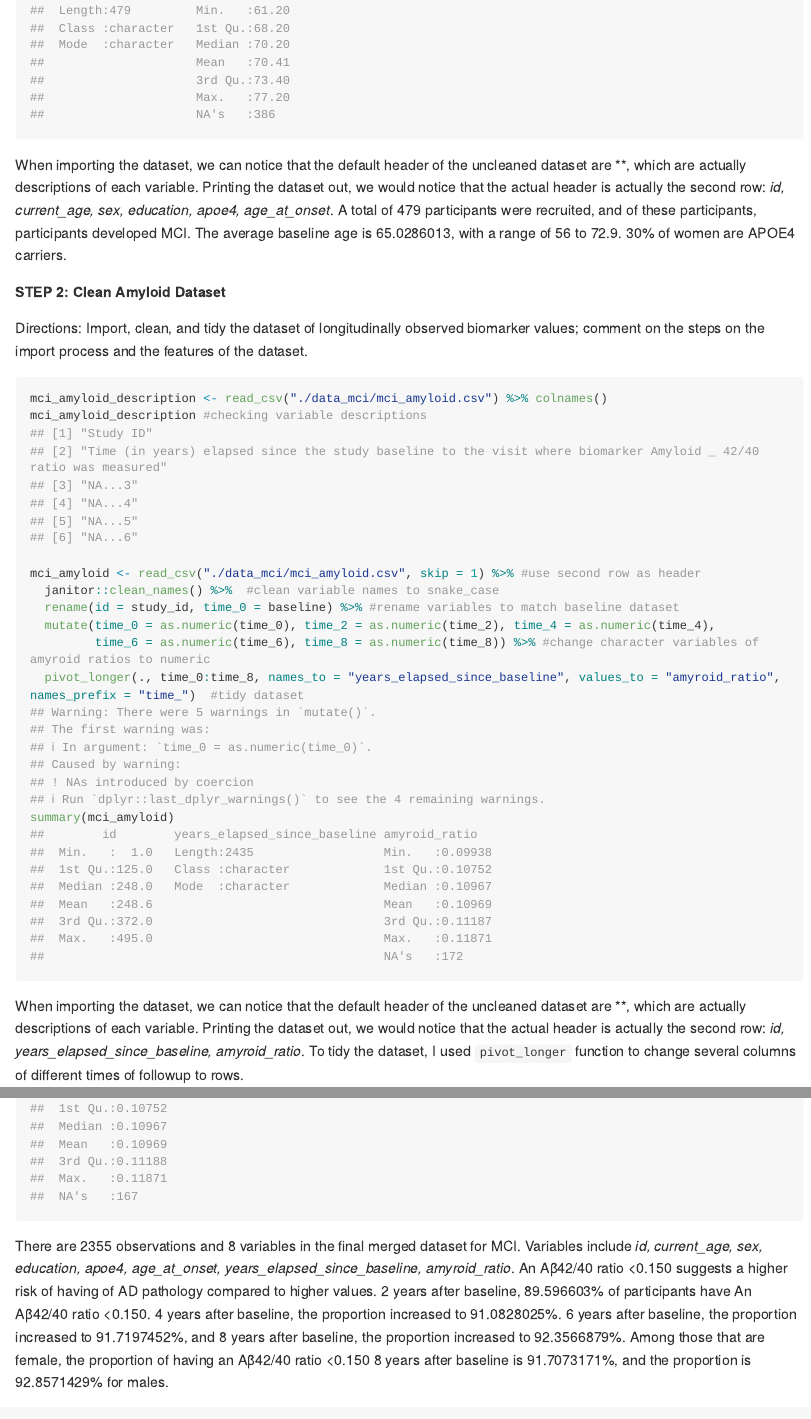
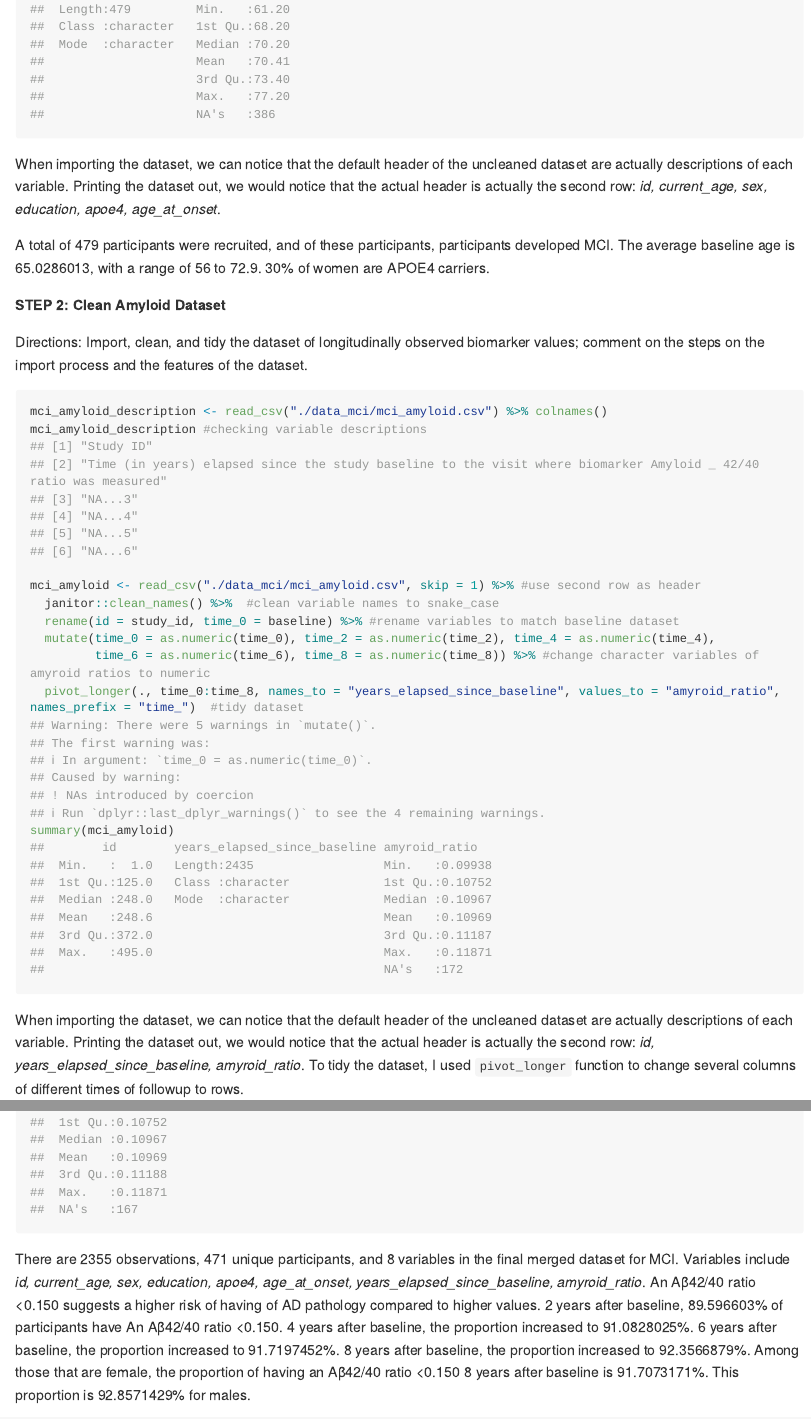
Before and after one commit to xl3214/p8105_hw2_xl3214, an R Markdown document (p8105_hw2_xl3214.Rmd): the page in a window 1100 px wide, from 7370 px down before the commit and from 7340 px down after it, so that both start at the same text, and a second part further down, joined at a grey line. The pictures show the output file p8105_hw2_xl3214.md that the author committed with the source, drawn offline in the style of GitHub; long lines of code are wrapped.

Commit message:
Fixing the inline r code for Question 3's descriptive paragraph (i.e., lenght(unique()))

````diff
--- a/p8105_hw2_xl3214.Rmd
+++ b/p8105_hw2_xl3214.Rmd
@@ -178,7 +179,9 @@ mci_baseline <- read_csv("./data_mci/MCI_baseline.csv", skip = 1) %>% #use secon
 summary(mci_baseline)
 ```
 
-When importing the dataset, we can notice that the default header of the uncleaned dataset are *`r colnames(mci_baseline_description)`*, which are actually descriptions of each variable. Printing the dataset out, we would notice that the actual header is actually the second row: *`r colnames(mci_baseline)`*. A total of `r nrow(mci_baseline)` participants were recruited, and of these participants, `r nrow(which(pull(mci_baseline, age_at_onset) != "."))` participants developed MCI. The average baseline age is `r mean(pull(mci_baseline, current_age))`, with a range of `r range(pull(mci_baseline, current_age))[1]` to `r range(pull(mci_baseline, current_age))[2]`. `r (count(filter(mci_baseline, apoe4 == "APOE4 carrier" & sex == "Female"))/count(filter(mci_baseline, sex == "Female")))*100`% of women are APOE4 carriers.
+When importing the dataset, we can notice that the default header of the uncleaned dataset are actually descriptions of each variable. Printing the dataset out, we would notice that the actual header is actually the second row: *`r colnames(mci_baseline)`*.
+
+A total of `r nrow(mci_baseline)` participants were recruited, and of these participants, `r nrow(which(pull(mci_baseline, age_at_onset) != "."))` participants developed MCI. The average baseline age is `r mean(pull(mci_baseline, current_age))`, with a range of `r range(pull(mci_baseline, current_age))[1]` to `r range(pull(mci_baseline, current_age))[2]`. `r (count(filter(mci_baseline, apoe4 == "APOE4 carrier" & sex == "Female"))/count(filter(mci_baseline, sex == "Female")))*100`% of women are APOE4 carriers.
 
 **STEP 2: Clean Amyloid Dataset**
 
@@ -197,4 +200,3 @@ mci_amyloid <- read_csv("./data_mci/mci_amyloid.csv", skip = 1) %>% #use second
 summary(mci_amyloid)
 ```
 
-When importing the dataset, we can notice that the default header of the uncleaned dataset are *`r colnames(mci_amyloid_description)`*, which are actually descriptions of each variable. Printing the dataset out, we would notice that the actual header is actually the second row: *`r colnames(mci_amyloid)`*. To tidy the dataset, I used `pivot_longer` function to change several columns of different times of followup to rows.
@@ -206,7 +209,14 @@ data_q3 <- inner_join(mci_baseline, mci_amyloid, by = "id")
 summary(data_q3)
 ```
 
-There are `r nrow(data_q3)` observations and `r ncol(data_q3)` variables in the final merged dataset for MCI. Variables include *`r colnames(data_q3)`*. An Aβ42/40 ratio <0.150 suggests a higher risk of having of AD pathology compared to higher values. 2 years after baseline, `r (count(filter(data_q3, amyroid_ratio < 0.15 & years_elapsed_since_baseline == 2))/count(filter(data_q3, years_elapsed_since_baseline == 2)))*100`% of participants have An Aβ42/40 ratio <0.150. 4 years after baseline, the proportion increased to `r (count(filter(data_q3, amyroid_ratio < 0.15 & years_elapsed_since_baseline == 4))/count(filter(data_q3, years_elapsed_since_baseline == 4)))*100`%. 6 years after baseline, the proportion increased to `r (count(filter(data_q3, amyroid_ratio < 0.15 & years_elapsed_since_baseline == 6))/count(filter(data_q3, years_elapsed_since_baseline == 6)))*100`%, and 8 years after baseline, the proportion increased to `r (count(filter(data_q3, amyroid_ratio < 0.15 & years_elapsed_since_baseline == 8))/count(filter(data_q3, years_elapsed_since_baseline == 8)))*100`%. Among those that are female, the proportion of having an Aβ42/40 ratio <0.150 8 years after baseline is `r (count(filter(data_q3, amyroid_ratio < 0.15 & years_elapsed_since_baseline == 8 & sex == "Female"))/count(filter(data_q3, years_elapsed_since_baseline == 8 & sex == "Female")))*100`%, and the proportion is `r (count(filter(data_q3, amyroid_ratio < 0.15 & years_elapsed_since_baseline == 8 & sex == "Male"))/count(filter(data_q3, years_elapsed_since_baseline == 8 & sex == "Male")))*100`% for males.
+There are `r nrow(data_q3)` observations, `r length(unique(data_q3$id))` unique participants, and `r ncol(data_q3)` variables in the final merged dataset for MCI. Variables include *`r colnames(data_q3)`*.
+An Aβ42/40 ratio <0.150 suggests a higher risk of having of AD pathology compared to higher values.
+2 years after baseline, `r length(unique(filter(data_q3, amyroid_ratio < 0.15 & years_elapsed_since_baseline == 2))$id)/length(unique(filter(data_q3, years_elapsed_since_baseline == 2))$id)*100`% of participants have An Aβ42/40 ratio <0.150.
+4 years after baseline, the proportion increased to `r length(unique(filter(data_q3, amyroid_ratio < 0.15 & years_elapsed_since_baseline == 4))$id)/length(unique(filter(data_q3, years_elapsed_since_baseline == 4))$id)*100`%.
+6 years after baseline, the proportion increased to `r length(unique(filter(data_q3, amyroid_ratio < 0.15 & years_elapsed_since_baseline == 6))$id)/length(unique(filter(data_q3, years_elapsed_since_baseline == 6))$id)*100`%.
+8 years after baseline, the proportion increased to `r length(unique(filter(data_q3, amyroid_ratio < 0.15 & years_elapsed_since_baseline == 8))$id)/length(unique(filter(data_q3, years_elapsed_since_baseline == 8))$id)*100`%.
+Among those that are female, the proportion of having an Aβ42/40 ratio <0.150 8 years after baseline is `r length(unique(filter(data_q3, amyroid_ratio < 0.15 & years_elapsed_since_baseline == 8 & sex == "Female"))$id)/length(unique(filter(data_q3, years_elapsed_since_baseline == 8 & sex == "Female"))$id)*100`%.
+This proportion is `r length(unique(filter(data_q3, amyroid_ratio < 0.15 & years_elapsed_since_baseline == 8 & sex == "Male"))$id)/length(unique(filter(data_q3, years_elapsed_since_baseline == 8 & sex == "Male"))$id)*100`% for males.
 
 ```{r export final result data_q3 into a CSV file to my data directory,  message = FALSE}
 write.csv(data_q3, file = "data_q3.csv", row.names = FALSE, col.names = TRUE)
````
Also changed, not shown: p8105_hw2_xl3214.md, p8105_hw2_xl3214.Rmd (6 more changed lines).
